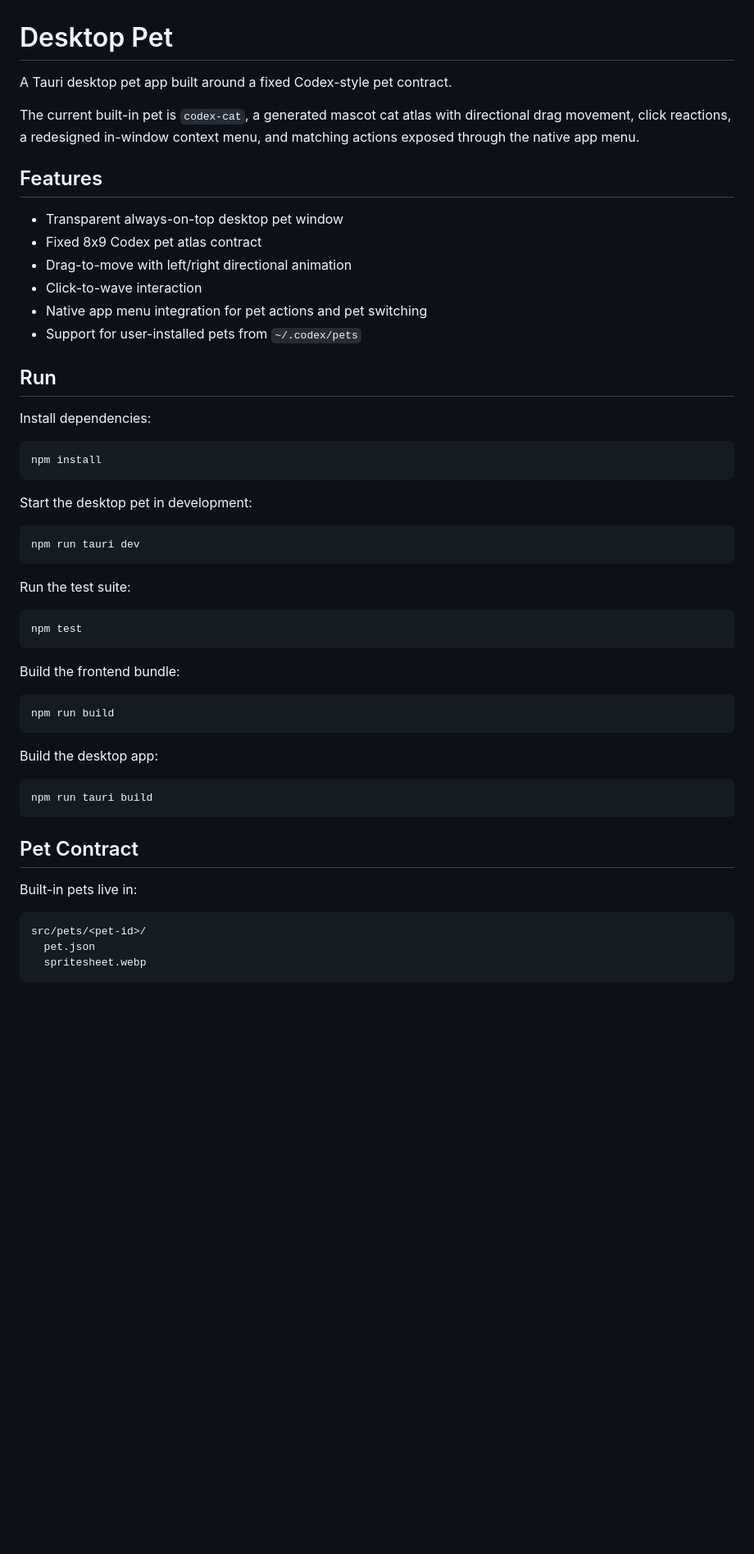
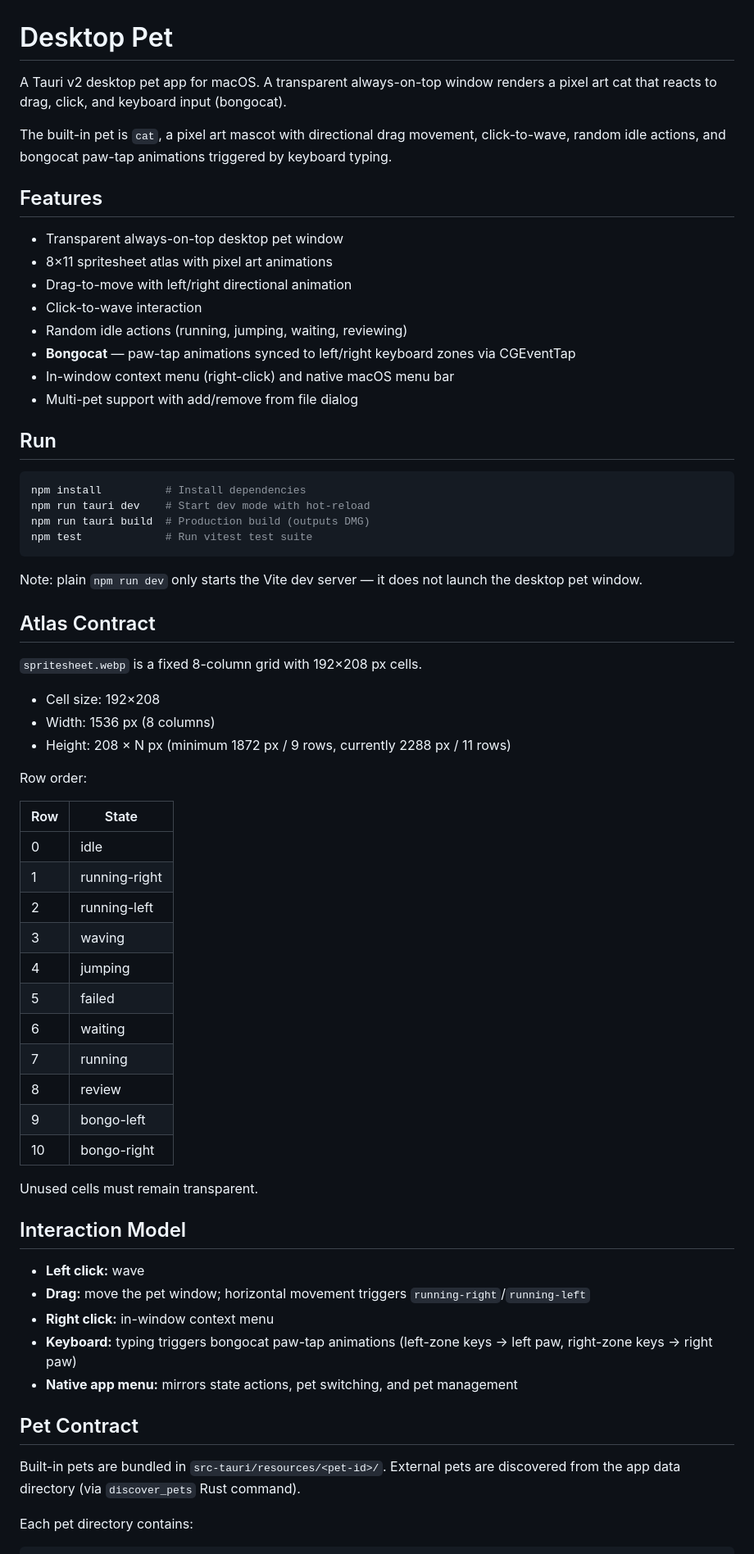
Before and after one commit to zzw980709/desktop-pet, a Markdown page: README.md, the part around one of its changes. Shown at 82% size. Drawn GitHub-style; blank space fills up the shorter version.

````diff
--- a/README.md
+++ b/README.md
@@ -1,56 +1,69 @@
 # Desktop Pet
 
-A Tauri desktop pet app built around a fixed Codex-style pet contract.
+A Tauri v2 desktop pet app for macOS. A transparent always-on-top window renders a pixel art cat that reacts to drag, click, and keyboard input (bongocat).
 
-The current built-in pet is `codex-cat`, a generated mascot cat atlas with directional drag movement, click reactions, a redesigned in-window context menu, and matching actions exposed through the native app menu.
+The built-in pet is `cat`, a pixel art mascot with directional drag movement, click-to-wave, random idle actions, and bongocat paw-tap animations triggered by keyboard typing.
 
 ## Features
 
 - Transparent always-on-top desktop pet window
-- Fixed 8x9 Codex pet atlas contract
+- 8×11 spritesheet atlas with pixel art animations
 - Drag-to-move with left/right directional animation
 - Click-to-wave interaction
-- Native app menu integration for pet actions and pet switching
-- Support for user-installed pets from `~/.codex/pets`
+- Random idle actions (running, jumping, waiting, reviewing)
+- **Bongocat** — paw-tap animations synced to left/right keyboard zones via CGEventTap
+- In-window context menu (right-click) and native macOS menu bar
+- Multi-pet support with add/remove from file dialog
 
 ## Run
 
-Install dependencies:
-
 ```bash
-npm install
+npm install          # Install dependencies
+npm run tauri dev    # Start dev mode with hot-reload
+npm run tauri build  # Production build (outputs DMG)
+npm test             # Run vitest test suite
 ```
 
-Start the desktop pet in development:
+Note: plain `npm run dev` only starts the Vite dev server — it does not launch the desktop pet window.
 
-```bash
-npm run tauri dev
-```
+## Atlas Contract
 
-Run the test suite:
+`spritesheet.webp` is a fixed 8-column grid with 192×208 px cells.
 
-```bash
-npm test
-```
+- Cell size: 192×208
+- Width: 1536 px (8 columns)
+- Height: 208 × N px (minimum 1872 px / 9 rows, currently 2288 px / 11 rows)
 
-Build the frontend bundle:
+Row order:
 
-```bash
-npm run build
-```
+| Row | State |
+|-----|-------|
+| 0 | idle |
+| 1 | running-right |
+| 2 | running-left |
+| 3 | waving |
+| 4 | jumping |
+| 5 | failed |
+| 6 | waiting |
+| 7 | running |
+| 8 | review |
+| 9 | bongo-left |
+| 10 | bongo-right |
 
-Build the desktop app:
+Unused cells must remain transparent.
 
-```bash
-npm run tauri build
-```
+## Interaction Model
+
+- **Left click:** wave
+- **Drag:** move the pet window; horizontal movement triggers `running-right`/`running-left`
+- **Right click:** in-window context menu
+- **Keyboard:** typing triggers bongocat paw-tap animations (left-zone keys → left paw, right-zone keys → right paw)
+- **Native app menu:** mirrors state actions, pet switching, and pet management
 
 ## Pet Contract
 
-Built-in pets live in:
+Built-in pets are bundled in `src-tauri/resources/<pet-id>/`. External pets are discovered from the app data directory (via `discover_pets` Rust command).
 
-```text
-src/pets/<pet-id>/
-  pet.json
-  spritesheet.webp
+Each pet directory contains:
+
 ```
````
Also changed, not shown: other parts of README.md (+40 -60 lines), CLAUDE.md (added, +65 -0 lines).
